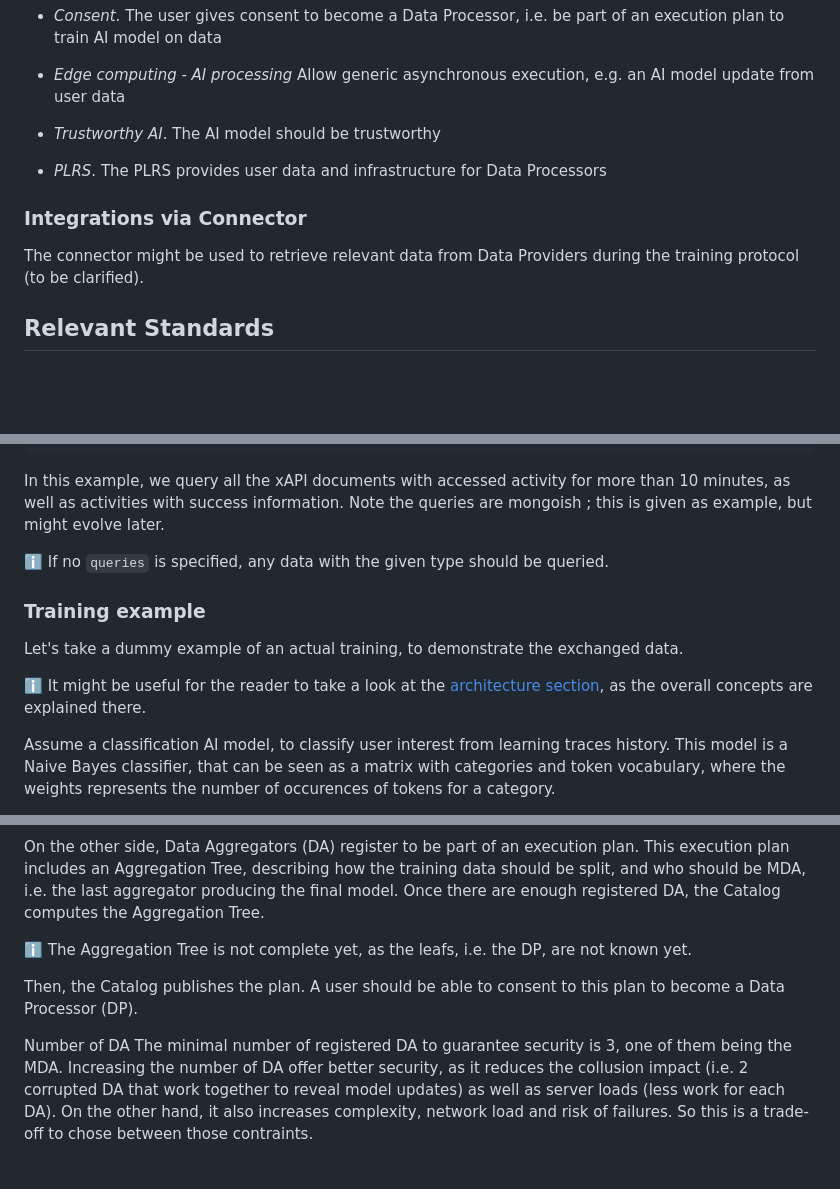
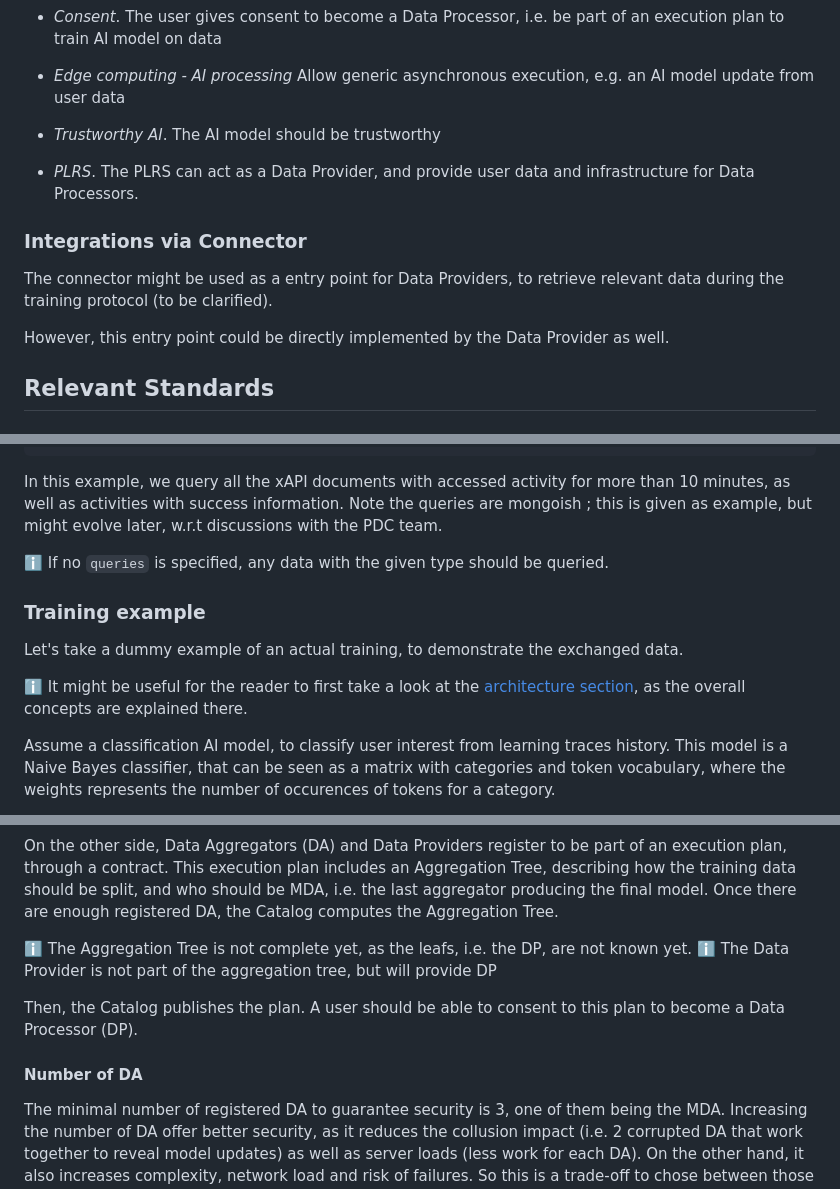
Before and after one commit to Prometheus-X-association/decentralized-ai-training, a Markdown page: docs/design-document.md, 3 parts joined by grey strips. GitHub-like rendering; blank space fills up the shorter version.

````diff
--- a/docs/design-document.md
+++ b/docs/design-document.md
@@ -53,11 +55,13 @@ to access, for reasons of privacy, security, and regulation.
 
 - *Trustworthy AI*. The AI model should be trustworthy
 
-- *PLRS*. The PLRS provides user data and infrastructure for Data Processors
+- *PLRS*. The PLRS can act as a Data Provider, and provide user data and infrastructure for Data Processors.
 
 ### Integrations via Connector
 
-The connector might be used to retrieve relevant data from Data Providers during the training protocol (to be clarified).
+The connector might be used as a entry point for Data Providers, to retrieve relevant data during the training protocol (to be clarified).
+
+However, this entry point could be directly implemented by the Data Provider as well.
 
 
 ## Relevant Standards
@@ -334,7 +339,7 @@ This is a data query example, to retrieve actual user data from the DP.
 ```
 
 In this example, we query all the xAPI documents with accessed activity for more than 10 minutes, as well as activities with success information.
-Note the queries are mongoish ; this is given as example, but might evolve later.
+Note the queries are mongoish ; this is given as example, but might evolve later, w.r.t discussions with the PDC team.
 
 ℹ️ If no `queries` is specified, any data with the given type should be queried.
 
@@ -342,7 +347,7 @@ Note the queries are mongoish ; this is given as example, but might evolve later
 
 Let's take a dummy example of an actual training, to demonstrate the exchanged data.
 
-ℹ️ It might be useful for the reader to take a look at the [architecture section](#architecture), as the overall concepts are explained there.
+ℹ️ It might be useful for the reader to first take a look at the [architecture section](#architecture), as the overall concepts are explained there.
 
 Assume a classification AI model, to classify user interest from learning traces history.
 This model is a Naive Bayes classifier, that can be seen as a matrix with categories and token vocabulary, where the weights represents the number of occurences of tokens for a category.
@@ -511,14 +524,17 @@ sequenceDiagram
     Catalog->>Catalog: Publish plan
 ```
 
-On the other side, Data Aggregators (DA) register to be part of an execution plan. This execution plan includes an Aggregation Tree,  describing how the training data should be split, and who should be MDA, i.e. the last aggregator producing the final model.
+On the other side, Data Aggregators (DA) and Data Providers register to be part of an execution plan, through a contract. This execution plan includes an Aggregation Tree, describing how the training data should be split, and who should be MDA, i.e. the last aggregator producing the final model.
 Once there are enough registered DA, the Catalog computes the Aggregation Tree.
 
+
 ℹ️ The Aggregation Tree is not complete yet, as the leafs, i.e. the DP, are not known yet.
+ℹ️ The Data Provider is not part of the aggregation tree, but will provide DP
 
 Then, the Catalog publishes the plan. A user should be able to consent to this plan to become a Data Processor (DP).
 
-Number of DA
+#### Number of DA
+
 The minimal number of registered DA to guarantee security is 3, one of them being the MDA.
 Increasing the number of DA offer better security, as it reduces the collusion impact (i.e. 2 corrupted DA that work together to reveal model updates) as well as server loads (less work for each DA).
 On the other hand, it also increases complexity, network load and risk of failures.
````
Also changed, not shown: other parts of docs/design-document.md (+37 -42 lines), docs/schemas/training_service_chain.png (added).
